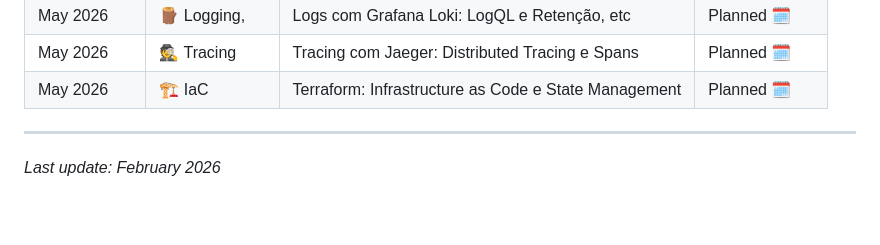
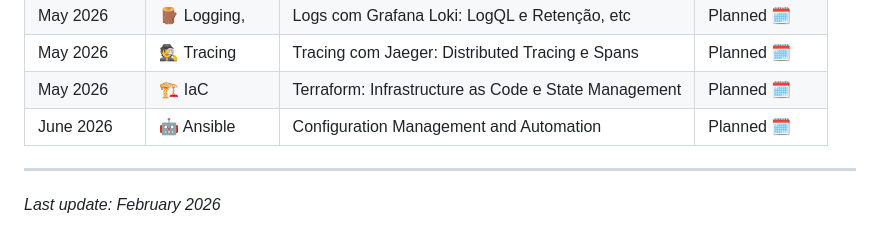
Before and after one commit to adroaldosales/Repo_Estudos_DevOps, a Markdown page: README.md, the part around the change. Drawn GitHub-style; blank space fills up the shorter version.

Commit message:
docs: adicionando módulo Ansible ao Study log

```diff
--- a/README.md
+++ b/README.md
@@ -46,6 +46,7 @@ This repository is a central hub for my technical evolution in the **DevOps Pro*
 | May 2026 | 🪵 Logging, | Logs com Grafana Loki: LogQL e Retenção, etc | Planned 🗓️ |
 | May 2026 | 🕵️ Tracing | Tracing com Jaeger: Distributed Tracing e Spans | Planned 🗓️ |
 | May 2026 | 🏗️ IaC | Terraform: Infrastructure as Code e State Management | Planned 🗓️ |
+| June 2026 | 🤖 Ansible | Configuration Management and Automation | Planned 🗓️ |
 
 
 ---
```
